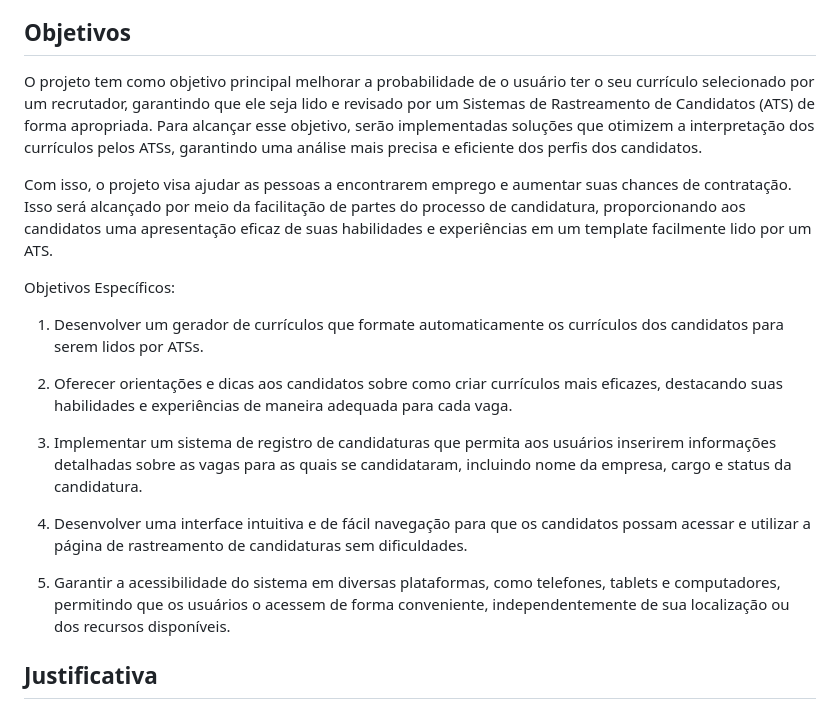
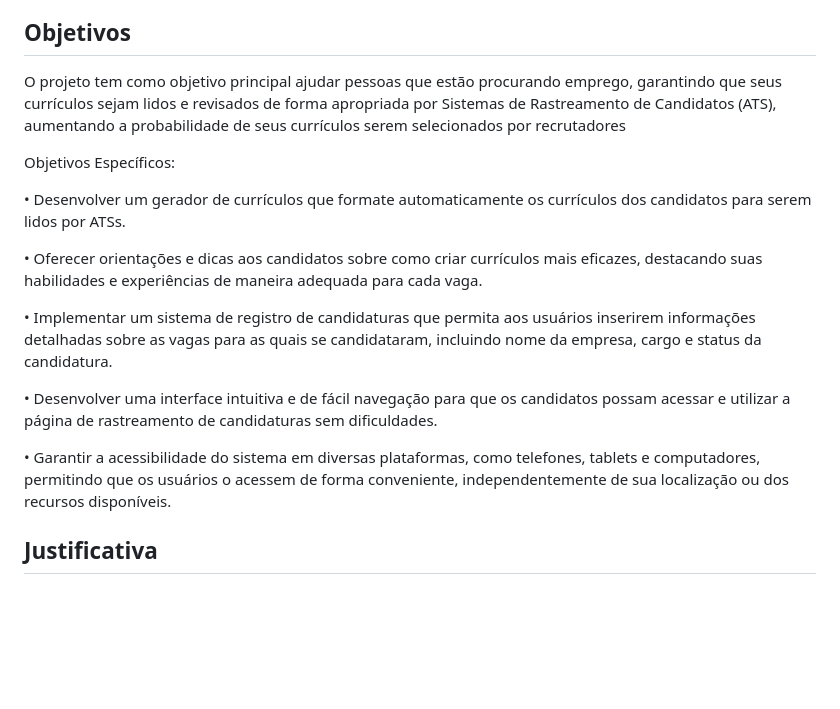
Before and after one commit to ICEI-PUC-Minas-PMV-ADS/pmv-ads-2024-1-e1-proj-web-t8-pmv-ads-2024-1-e1-proj-curriculo-ideal, a Markdown page: documentos/01-Documentação de Contexto.md, the part around the change. Drawn GitHub-style; blank space fills up the shorter version.

```diff
--- a/documentos/01-Documentação de Contexto.md
+++ b/documentos/01-Documentação de Contexto.md
@@ -17,21 +17,19 @@
 
 ## Objetivos
 
- O projeto tem como objetivo principal melhorar a probabilidade de o usuário ter o seu currículo selecionado por um recrutador, garantindo que ele seja lido e revisado por um Sistemas de Rastreamento de Candidatos (ATS) de forma apropriada. Para alcançar esse objetivo, serão implementadas soluções que otimizem a interpretação dos currículos pelos ATSs, garantindo uma análise mais precisa e eficiente dos perfis dos candidatos.
-
- Com isso, o projeto visa ajudar as pessoas a encontrarem emprego e aumentar suas chances de contratação. Isso será alcançado por meio da facilitação de partes do processo de candidatura, proporcionando aos candidatos uma apresentação eficaz de suas habilidades e experiências em um template facilmente lido por um ATS.
+ O projeto tem como objetivo principal ajudar pessoas que estão procurando emprego, garantindo que seus currículos sejam lidos e revisados de forma apropriada por Sistemas de Rastreamento de Candidatos (ATS), aumentando a probabilidade de seus currículos serem selecionados por recrutadores
 
 Objetivos Específicos:
 
-1. Desenvolver um gerador de currículos que formate automaticamente os currículos dos candidatos para serem lidos por ATSs.
+• Desenvolver um gerador de currículos que formate automaticamente os currículos dos candidatos para serem lidos por ATSs.
 
-2. Oferecer orientações e dicas aos candidatos sobre como criar currículos mais eficazes, destacando suas habilidades e experiências de maneira adequada para cada vaga.
+• Oferecer orientações e dicas aos candidatos sobre como criar currículos mais eficazes, destacando suas habilidades e experiências de maneira adequada para cada vaga.
 
-3. Implementar um sistema de registro de candidaturas que permita aos usuários inserirem informações detalhadas sobre as vagas para as quais se candidataram, incluindo nome da empresa, cargo e status da candidatura.
+• Implementar um sistema de registro de candidaturas que permita aos usuários inserirem informações detalhadas sobre as vagas para as quais se candidataram, incluindo nome da empresa, cargo e status da candidatura.
 
-4. Desenvolver uma interface intuitiva e de fácil navegação para que os candidatos possam acessar e utilizar a página de rastreamento de candidaturas sem dificuldades.
+• Desenvolver uma interface intuitiva e de fácil navegação para que os candidatos possam acessar e utilizar a página de rastreamento de candidaturas sem dificuldades.
 
-5. Garantir a acessibilidade do sistema em diversas plataformas, como telefones, tablets e computadores, permitindo que os usuários o acessem de forma conveniente, independentemente de sua localização ou dos recursos disponíveis.
+• Garantir a acessibilidade do sistema em diversas plataformas, como telefones, tablets e computadores, permitindo que os usuários o acessem de forma conveniente, independentemente de sua localização ou dos recursos disponíveis.
 
 
 ## Justificativa
```
